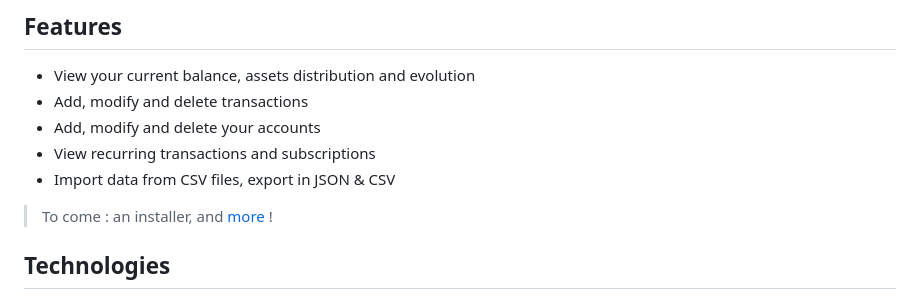
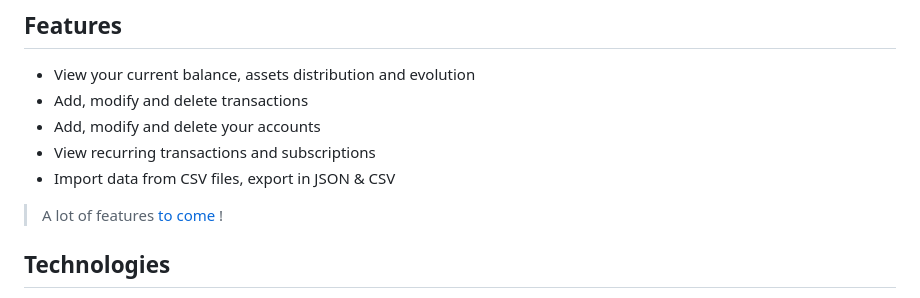
Before and after one commit to Arthurfert/Peadra, a Markdown page: README.md, the part around the change. GitHub-like rendering.

```diff
--- a/README.md
+++ b/README.md
@@ -24,7 +24,7 @@ Peadra (*"wealth" in Breton*) is a desktop application designed to help you trac
 - View recurring transactions and subscriptions
 - Import data from CSV files, export in JSON & CSV
 
->To come : an installer, and [more](TODO.md) !
+> A lot of features [to come](TODO.md) !
 
 ## Technologies
 
```
